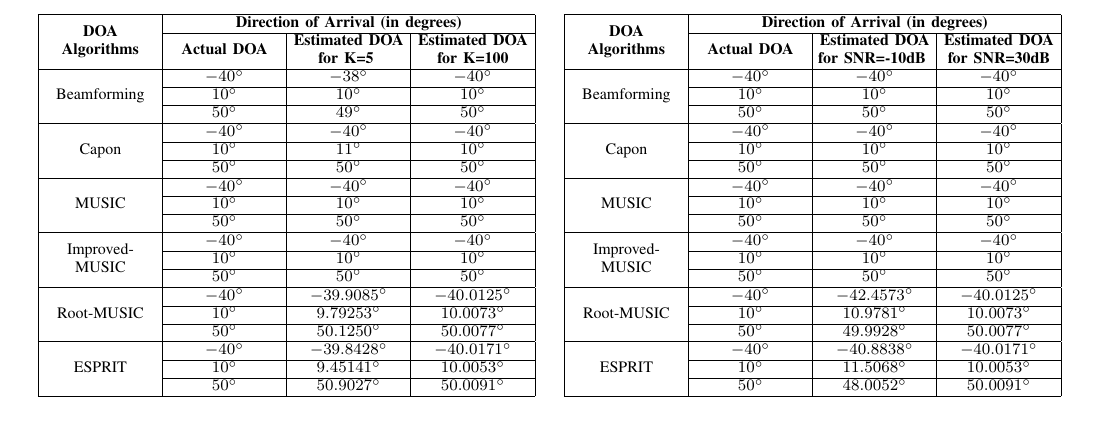
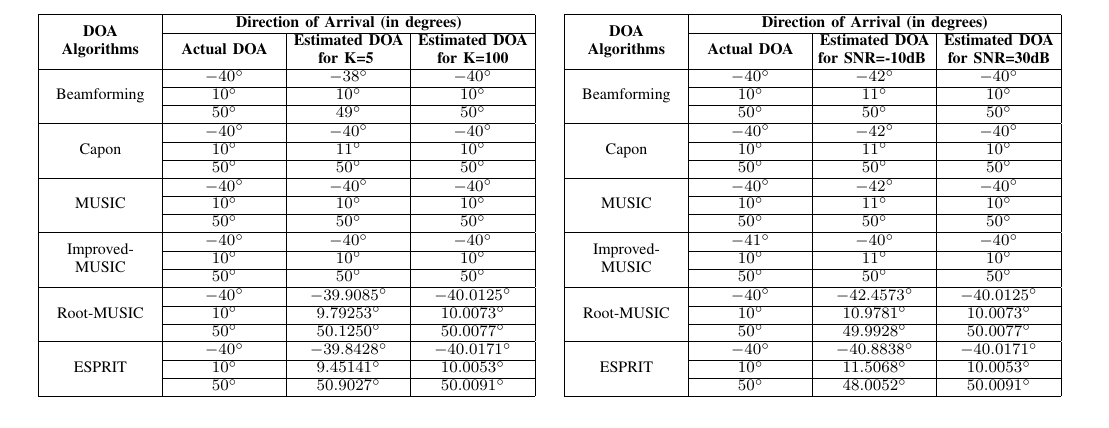
Before and after one commit to osowatzke/ECE529_Final_Project, a LaTeX paper (Final_Project_Sowatzke.tex): part of page 5 of 6, cut so that both start at the same text. Compiled offline with pdfLaTeX.

Commit message:
Finished table 3

```diff
--- a/Final_Project_Sowatzke.tex
+++ b/Final_Project_Sowatzke.tex
@@ -428,27 +428,27 @@ osowatzke@arizona.edu}}
 			& \multirow{2}{\colwidth}{\centering\textbf{Actual DOA}} & \multirow{2}{\colwidth}{\centering\textbf{Estimated DOA for SNR=-10dB} }& \multirow{2}{\colwidth}{\centering\textbf{Estimated DOA for SNR=30dB}} \\
 			& & & \\
 			\hline
-			\multirow{3}{\colwidth}{\centering Beamforming} & $-40^{\circ}$ & $-40^{\circ}$ & $-40^{\circ}$ \\
+			\multirow{3}{\colwidth}{\centering Beamforming} & $-40^{\circ}$ & $-42^{\circ}$ & $-40^{\circ}$ \\
 			\cline{2-4}
-			& $10^{\circ}$ & $10^{\circ}$ & $10^{\circ}$\\
+			& $10^{\circ}$ & $11^{\circ}$ & $10^{\circ}$\\
 			\cline{2-4}
 			& $50^{\circ}$ & $50^{\circ}$ & $50^{\circ}$\\
 			\hline
-			\multirow{3}{\colwidth}{\centering Capon} & $-40^{\circ}$ & $-40^{\circ}$ & $-40^{\circ}$ \\
+			\multirow{3}{\colwidth}{\centering Capon} & $-40^{\circ}$ & $-42^{\circ}$ & $-40^{\circ}$ \\
 			\cline{2-4}
-			& $10^{\circ}$ & $10^{\circ}$ & $10^{\circ}$\\
+			& $10^{\circ}$ & $11^{\circ}$ & $10^{\circ}$\\
 			\cline{2-4}
 			& $50^{\circ}$ & $50^{\circ}$ & $50^{\circ}$\\
 			\hline
-			\multirow{3}{\colwidth}{\centering MUSIC} & $-40^{\circ}$ & $-40^{\circ}$ & $-40^{\circ}$ \\
+			\multirow{3}{\colwidth}{\centering MUSIC} & $-40^{\circ}$ & $-42^{\circ}$ & $-40^{\circ}$ \\
 			\cline{2-4}
-			& $10^{\circ}$ & $10^{\circ}$ & $10^{\circ}$\\
+			& $10^{\circ}$ & $11^{\circ}$ & $10^{\circ}$\\
 			\cline{2-4}
 			& $50^{\circ}$ & $50^{\circ}$ & $50^{\circ}$\\
 			\hline
-			\multirow{3}{\colwidth}{\centering Improved-MUSIC} & $-40^{\circ}$ & $-40^{\circ}$ & $-40^{\circ}$ \\
+			\multirow{3}{\colwidth}{\centering Improved-MUSIC} & $-41^{\circ}$ & $-40^{\circ}$ & $-40^{\circ}$ \\
 			\cline{2-4}
-			& $10^{\circ}$ & $10^{\circ}$ & $10^{\circ}$\\
+			& $10^{\circ}$ & $11^{\circ}$ & $10^{\circ}$\\
 			\cline{2-4}
 			& $50^{\circ}$ & $50^{\circ}$ & $50^{\circ}$\\
 			\hline
```
